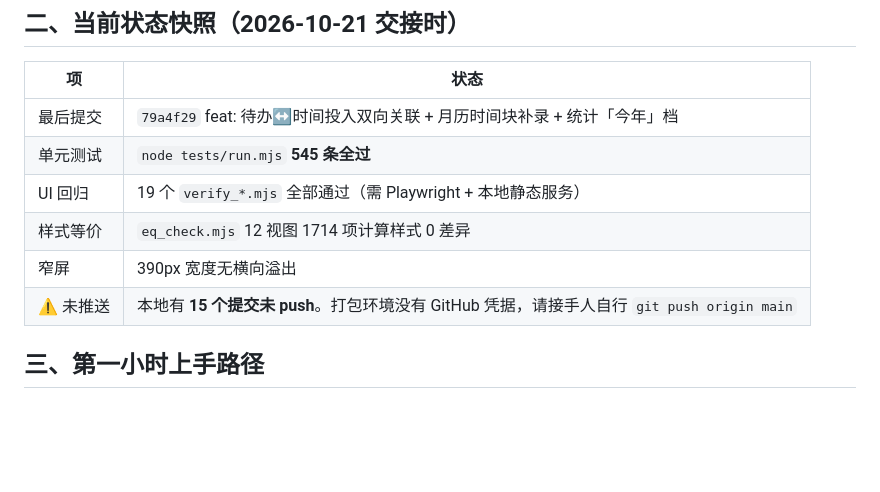
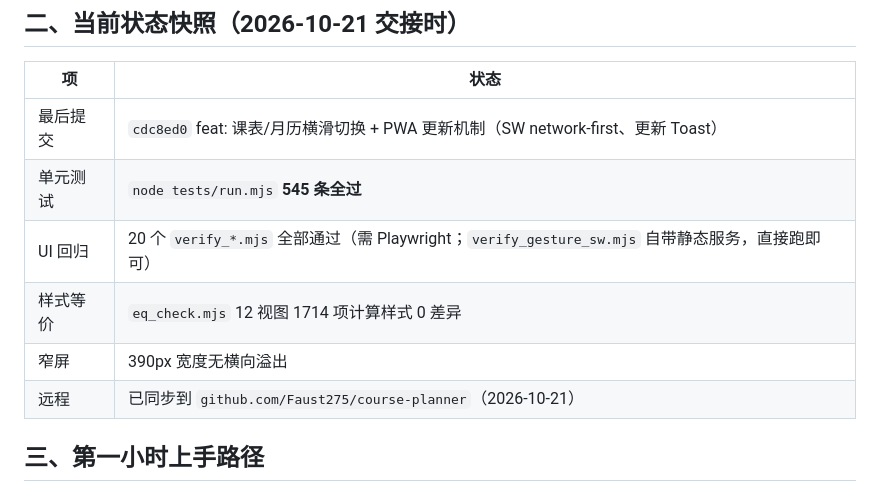
Before and after one commit to Faust275/course-planner, a Markdown page: HANDOVER.md, the part around the change. Drawn GitHub-style; blank space fills up the shorter version.

Commit message:
docs: HANDOVER 状态快照更新（横滑与 SW 更新已实施、已推送远程）

```diff
--- a/HANDOVER.md
+++ b/HANDOVER.md
@@ -12,12 +12,12 @@
 
 | 项 | 状态 |
 |---|---|
-| 最后提交 | `79a4f29` feat: 待办↔时间投入双向关联 + 月历时间块补录 + 统计「今年」档 |
+| 最后提交 | `cdc8ed0` feat: 课表/月历横滑切换 + PWA 更新机制（SW network-first、更新 Toast） |
 | 单元测试 | `node tests/run.mjs` **545 条全过** |
-| UI 回归 | 19 个 `verify_*.mjs` 全部通过（需 Playwright + 本地静态服务） |
+| UI 回归 | 20 个 `verify_*.mjs` 全部通过（需 Playwright；`verify_gesture_sw.mjs` 自带静态服务，直接跑即可） |
 | 样式等价 | `eq_check.mjs` 12 视图 1714 项计算样式 0 差异 |
 | 窄屏 | 390px 宽度无横向溢出 |
-| ⚠️ 未推送 | 本地有 **15 个提交未 push**。打包环境没有 GitHub 凭据，请接手人自行 `git push origin main` |
+| 远程 | 已同步到 `github.com/Faust275/course-planner`（2026-10-21） |
 
 ## 三、第一小时上手路径
 
```
